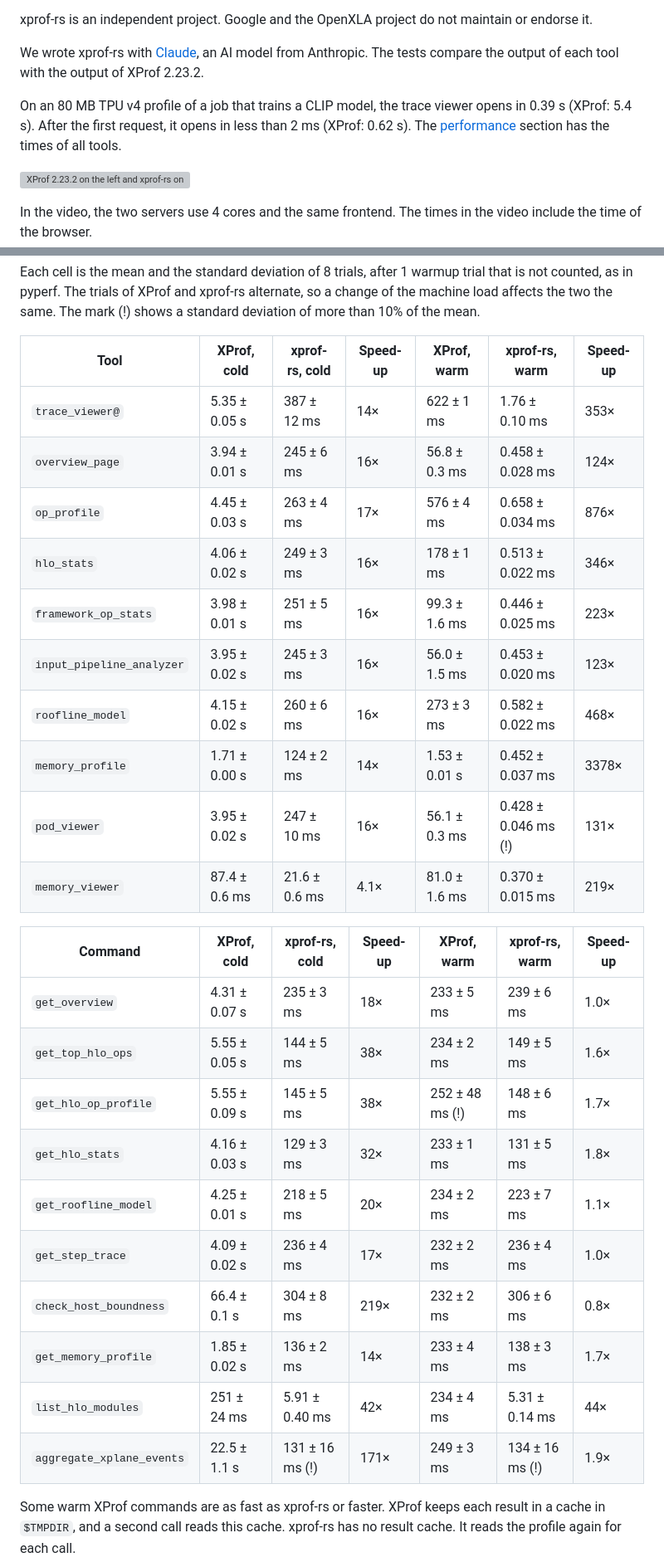
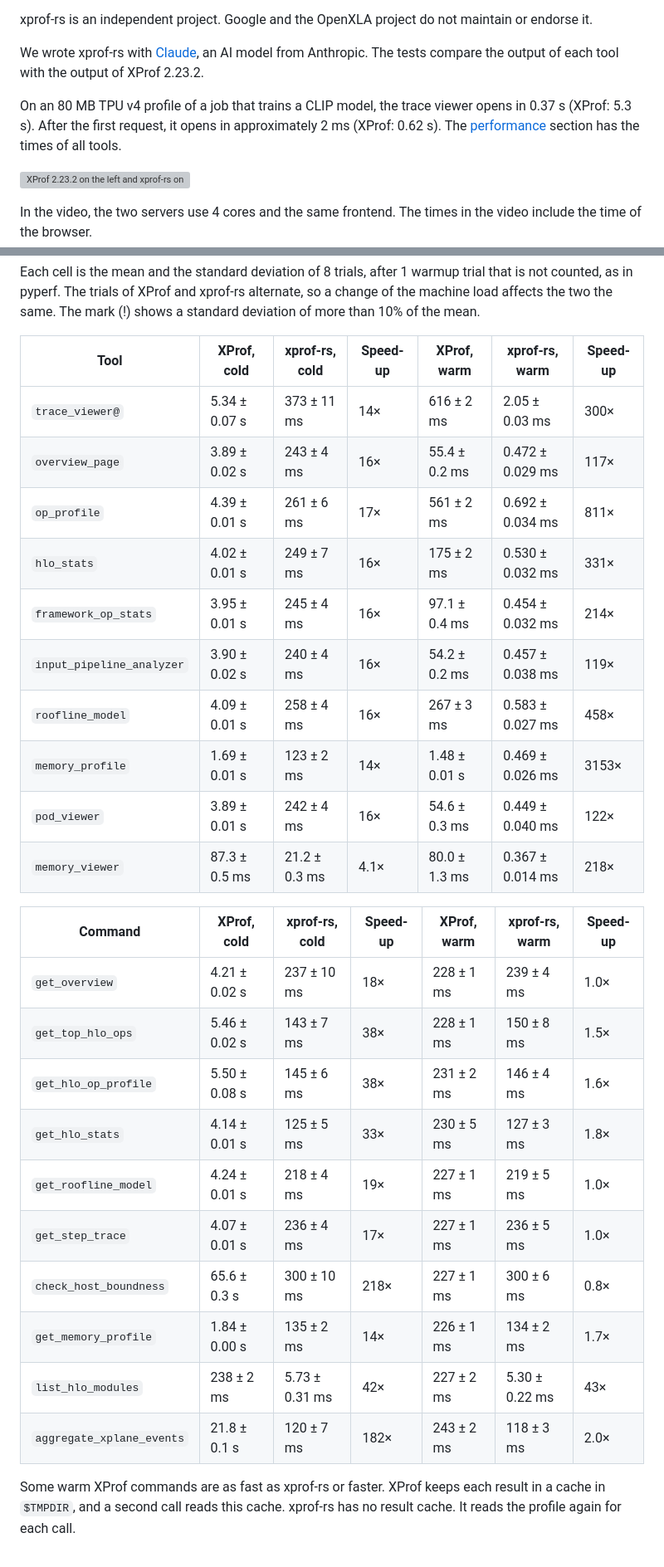
Before and after one commit to Locamage/xprof-rs, a Markdown page: README.md, 2 parts joined by grey strips. Shown at 83% size. Drawn GitHub-style; grey boxes are pictures that could not be loaded.

Commit message:
Docs: Use the measured times of the A/B test of 0.1.2 and 0.1.3 and of the new benchmark run
The roofline, trace viewer, and op statistics times in the change log were not correct. The tables in the README are from a new run of the benchmark on version 0.1.3.

```diff
--- a/README.md
+++ b/README.md
@@ -10,7 +10,7 @@ xprof-rs is an independent project. Google and the OpenXLA project do not mainta
 
 We wrote xprof-rs with [Claude](https://www.anthropic.com/claude), an AI model from Anthropic. The tests compare the output of each tool with the output of XProf 2.23.2.
 
-On an 80 MB TPU v4 profile of a job that trains a CLIP model, the trace viewer opens in 0.39 s (XProf: 5.4 s). After the first request, it opens in less than 2 ms (XProf: 0.62 s). The [performance](#performance) section has the times of all tools.
+On an 80 MB TPU v4 profile of a job that trains a CLIP model, the trace viewer opens in 0.37 s (XProf: 5.3 s). After the first request, it opens in approximately 2 ms (XProf: 0.62 s). The [performance](#performance) section has the times of all tools.
 
 ![XProf 2.23.2 on the left and xprof-rs on the right open the same 279 MB TPU v4 profile for the first time](docs/demo.gif)
 
@@ -38,29 +38,29 @@ Each cell is the mean and the standard deviation of 8 trials, after 1 warmup tri
 
 | Tool | XProf, cold | xprof-rs, cold | Speed-up | XProf, warm | xprof-rs, warm | Speed-up |
 |---|---|---|---|---|---|---|
-| `trace_viewer@` | 5.35 ± 0.05 s | 387 ± 12 ms | 14× | 622 ± 1 ms | 1.76 ± 0.10 ms | 353× |
-| `overview_page` | 3.94 ± 0.01 s | 245 ± 6 ms | 16× | 56.8 ± 0.3 ms | 0.458 ± 0.028 ms | 124× |
-| `op_profile` | 4.45 ± 0.03 s | 263 ± 4 ms | 17× | 576 ± 4 ms | 0.658 ± 0.034 ms | 876× |
-| `hlo_stats` | 4.06 ± 0.02 s | 249 ± 3 ms | 16× | 178 ± 1 ms | 0.513 ± 0.022 ms | 346× |
-| `framework_op_stats` | 3.98 ± 0.01 s | 251 ± 5 ms | 16× | 99.3 ± 1.6 ms | 0.446 ± 0.025 ms | 223× |
-| `input_pipeline_analyzer` | 3.95 ± 0.02 s | 245 ± 3 ms | 16× | 56.0 ± 1.5 ms | 0.453 ± 0.020 ms | 123× |
-| `roofline_model` | 4.15 ± 0.02 s | 260 ± 6 ms | 16× | 273 ± 3 ms | 0.582 ± 0.022 ms | 468× |
-| `memory_profile` | 1.71 ± 0.00 s | 124 ± 2 ms | 14× | 1.53 ± 0.01 s | 0.452 ± 0.037 ms | 3378× |
-| `pod_viewer` | 3.95 ± 0.02 s | 247 ± 10 ms | 16× | 56.1 ± 0.3 ms | 0.428 ± 0.046 ms (!) | 131× |
-| `memory_viewer` | 87.4 ± 0.6 ms | 21.6 ± 0.6 ms | 4.1× | 81.0 ± 1.6 ms | 0.370 ± 0.015 ms | 219× |
+| `trace_viewer@` | 5.34 ± 0.07 s | 373 ± 11 ms | 14× | 616 ± 2 ms | 2.05 ± 0.03 ms | 300× |
+| `overview_page` | 3.89 ± 0.02 s | 243 ± 4 ms | 16× | 55.4 ± 0.2 ms | 0.472 ± 0.029 ms | 117× |
+| `op_profile` | 4.39 ± 0.01 s | 261 ± 6 ms | 17× | 561 ± 2 ms | 0.692 ± 0.034 ms | 811× |
+| `hlo_stats` | 4.02 ± 0.01 s | 249 ± 7 ms | 16× | 175 ± 2 ms | 0.530 ± 0.032 ms | 331× |
+| `framework_op_stats` | 3.95 ± 0.01 s | 245 ± 4 ms | 16× | 97.1 ± 0.4 ms | 0.454 ± 0.032 ms | 214× |
+| `input_pipeline_analyzer` | 3.90 ± 0.02 s | 240 ± 4 ms | 16× | 54.2 ± 0.2 ms | 0.457 ± 0.038 ms | 119× |
+| `roofline_model` | 4.09 ± 0.01 s | 258 ± 4 ms | 16× | 267 ± 3 ms | 0.583 ± 0.027 ms | 458× |
+| `memory_profile` | 1.69 ± 0.01 s | 123 ± 2 ms | 14× | 1.48 ± 0.01 s | 0.469 ± 0.026 ms | 3153× |
+| `pod_viewer` | 3.89 ± 0.01 s | 242 ± 4 ms | 16× | 54.6 ± 0.3 ms | 0.449 ± 0.040 ms | 122× |
+| `memory_viewer` | 87.3 ± 0.5 ms | 21.2 ± 0.3 ms | 4.1× | 80.0 ± 1.3 ms | 0.367 ± 0.014 ms | 218× |
 
 | Command | XProf, cold | xprof-rs, cold | Speed-up | XProf, warm | xprof-rs, warm | Speed-up |
 |---|---|---|---|---|---|---|
-| `get_overview` | 4.31 ± 0.07 s | 235 ± 3 ms | 18× | 233 ± 5 ms | 239 ± 6 ms | 1.0× |
-| `get_top_hlo_ops` | 5.55 ± 0.05 s | 144 ± 5 ms | 38× | 234 ± 2 ms | 149 ± 5 ms | 1.6× |
-| `get_hlo_op_profile` | 5.55 ± 0.09 s | 145 ± 5 ms | 38× | 252 ± 48 ms (!) | 148 ± 6 ms | 1.7× |
-| `get_hlo_stats` | 4.16 ± 0.03 s | 129 ± 3 ms | 32× | 233 ± 1 ms | 131 ± 5 ms | 1.8× |
-| `get_roofline_model` | 4.25 ± 0.01 s | 218 ± 5 ms | 20× | 234 ± 2 ms | 223 ± 7 ms | 1.1× |
-| `get_step_trace` | 4.09 ± 0.02 s | 236 ± 4 ms | 17× | 232 ± 2 ms | 236 ± 4 ms | 1.0× |
-| `check_host_boundness` | 66.4 ± 0.1 s | 304 ± 8 ms | 219× | 232 ± 2 ms | 306 ± 6 ms | 0.8× |
-| `get_memory_profile` | 1.85 ± 0.02 s | 136 ± 2 ms | 14× | 233 ± 4 ms | 138 ± 3 ms | 1.7× |
-| `list_hlo_modules` | 251 ± 24 ms | 5.91 ± 0.40 ms | 42× | 234 ± 4 ms | 5.31 ± 0.14 ms | 44× |
-| `aggregate_xplane_events` | 22.5 ± 1.1 s | 131 ± 16 ms (!) | 171× | 249 ± 3 ms | 134 ± 16 ms (!) | 1.9× |
+| `get_overview` | 4.21 ± 0.02 s | 237 ± 10 ms | 18× | 228 ± 1 ms | 239 ± 4 ms | 1.0× |
+| `get_top_hlo_ops` | 5.46 ± 0.02 s | 143 ± 7 ms | 38× | 228 ± 1 ms | 150 ± 8 ms | 1.5× |
+| `get_hlo_op_profile` | 5.50 ± 0.08 s | 145 ± 6 ms | 38× | 231 ± 2 ms | 146 ± 4 ms | 1.6× |
+| `get_hlo_stats` | 4.14 ± 0.01 s | 125 ± 5 ms | 33× | 230 ± 5 ms | 127 ± 3 ms | 1.8× |
+| `get_roofline_model` | 4.24 ± 0.01 s | 218 ± 4 ms | 19× | 227 ± 1 ms | 219 ± 5 ms | 1.0× |
+| `get_step_trace` | 4.07 ± 0.01 s | 236 ± 4 ms | 17× | 227 ± 1 ms | 236 ± 5 ms | 1.0× |
+| `check_host_boundness` | 65.6 ± 0.3 s | 300 ± 10 ms | 218× | 227 ± 1 ms | 300 ± 6 ms | 0.8× |
+| `get_memory_profile` | 1.84 ± 0.00 s | 135 ± 2 ms | 14× | 226 ± 1 ms | 134 ± 2 ms | 1.7× |
+| `list_hlo_modules` | 238 ± 2 ms | 5.73 ± 0.31 ms | 42× | 227 ± 2 ms | 5.30 ± 0.22 ms | 43× |
+| `aggregate_xplane_events` | 21.8 ± 0.1 s | 120 ± 7 ms | 182× | 243 ± 2 ms | 118 ± 3 ms | 2.0× |
 
 Some warm XProf commands are as fast as xprof-rs or faster. XProf keeps each result in a cache in `$TMPDIR`, and a second call reads this cache. xprof-rs has no result cache. It reads the profile again for each call.
 
```
Also changed, not shown: CHANGELOG.md (+4 -4 lines).
